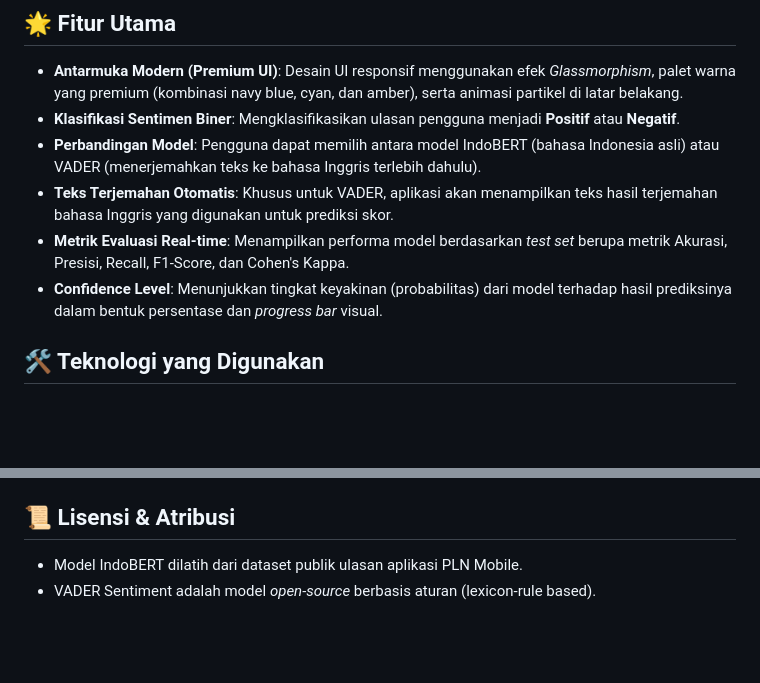
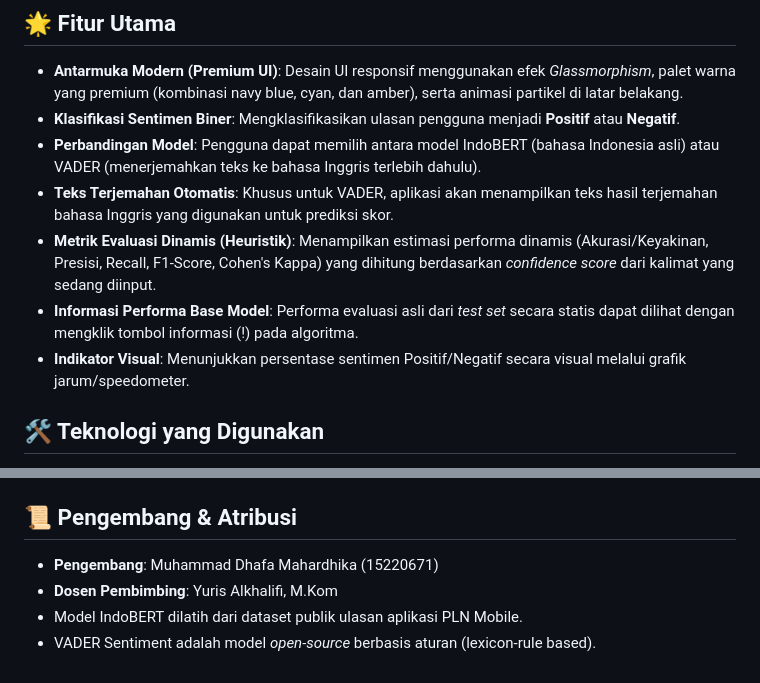
Before and after one commit to Dhafa30/analisis-sentimen, a Markdown page: README.md, 2 parts joined by grey strips. Rendered like a GitHub page; blank space fills up the shorter version.

Commit message:
Update README.md with dynamic metrics explanation, developer, and supervisor info

```diff
--- a/README.md
+++ b/README.md
@@ -9,8 +9,9 @@ Aplikasi web berbasis Django untuk melakukan analisis sentimen terhadap ulasan a
 - **Klasifikasi Sentimen Biner**: Mengklasifikasikan ulasan pengguna menjadi **Positif** atau **Negatif**.
 - **Perbandingan Model**: Pengguna dapat memilih antara model IndoBERT (bahasa Indonesia asli) atau VADER (menerjemahkan teks ke bahasa Inggris terlebih dahulu).
 - **Teks Terjemahan Otomatis**: Khusus untuk VADER, aplikasi akan menampilkan teks hasil terjemahan bahasa Inggris yang digunakan untuk prediksi skor.
-- **Metrik Evaluasi Real-time**: Menampilkan performa model berdasarkan *test set* berupa metrik Akurasi, Presisi, Recall, F1-Score, dan Cohen's Kappa.
-- **Confidence Level**: Menunjukkan tingkat keyakinan (probabilitas) dari model terhadap hasil prediksinya dalam bentuk persentase dan *progress bar* visual.
+- **Metrik Evaluasi Dinamis (Heuristik)**: Menampilkan estimasi performa dinamis (Akurasi/Keyakinan, Presisi, Recall, F1-Score, Cohen's Kappa) yang dihitung berdasarkan *confidence score* dari kalimat yang sedang diinput.
+- **Informasi Performa Base Model**: Performa evaluasi asli dari *test set* secara statis dapat dilihat dengan mengklik tombol informasi (!) pada algoritma.
+- **Indikator Visual**: Menunjukkan persentase sentimen Positif/Negatif secara visual melalui grafik jarum/speedometer.
 
 ## 🛠️ Teknologi yang Digunakan
 - **Backend Framework**: Django (Python)
@@ -54,6 +55,8 @@ Aplikasi web berbasis Django untuk melakukan analisis sentimen terhadap ulasan a
 4. **Jika VADER dipilih:** Teks diterjemahkan ke bahasa Inggris menggunakan `googletrans`. Teks bahasa Inggris tersebut dinilai oleh *SentimentIntensityAnalyzer*. Skor *compound* >= 0.05 dianggap Positif, selebihnya Negatif.
 5. Prediksi, *confidence score*, teks terjemahan (untuk VADER), dan metrik evaluasi dikirim kembali dan dirender ke dalam `index.html`.
 
-## 📜 Lisensi & Atribusi
+## 📜 Pengembang & Atribusi
+- **Pengembang**: Muhammad Dhafa Mahardhika (15220671)
+- **Dosen Pembimbing**: Yuris Alkhalifi, M.Kom
 - Model IndoBERT dilatih dari dataset publik ulasan aplikasi PLN Mobile.
 - VADER Sentiment adalah model *open-source* berbasis aturan (lexicon-rule based).
```
